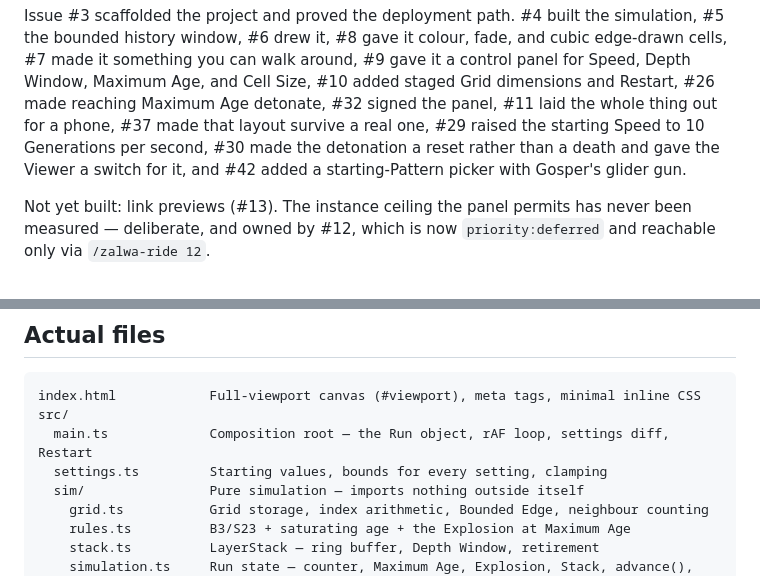
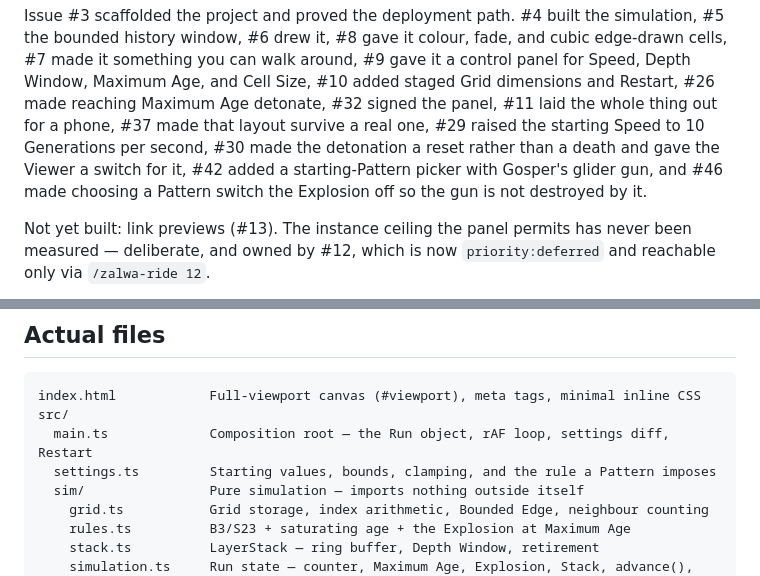
Before and after one commit to WrathZA/3dgol, a Markdown page: .zalwa/codebase.md, 2 parts joined by grey strips. GitHub-like rendering.

```diff
--- a/.zalwa/codebase.md
+++ b/.zalwa/codebase.md
@@ -13,7 +13,8 @@ can walk around, #9 gave it a control panel for Speed, Depth Window, Maximum Age
 added staged Grid dimensions and Restart, #26 made reaching Maximum Age detonate, #32 signed the panel, #11
 laid the whole thing out for a phone, #37 made that layout survive a real one, #29 raised the starting
 Speed to 10 Generations per second, #30 made the detonation a reset rather than a death and gave the
-Viewer a switch for it, and #42 added a starting-Pattern picker with Gosper's glider gun.
+Viewer a switch for it, #42 added a starting-Pattern picker with Gosper's glider gun, and #46 made
+choosing a Pattern switch the Explosion off so the gun is not destroyed by it.
 
 Not yet built: link previews (#13). The instance ceiling the panel permits has never been measured —
 deliberate, and owned by #12, which is now `priority:deferred` and reachable only via `/zalwa-ride 12`.
@@ -70,7 +71,7 @@ Everything under "Planned layout" below that is not listed above is still unbuil
 index.html            Full-viewport canvas (#viewport), meta tags, minimal inline CSS
 src/
   main.ts             Composition root — the Run object, rAF loop, settings diff, Restart
-  settings.ts         Starting values, bounds for every setting, clamping
+  settings.ts         Starting values, bounds, clamping, and the rule a Pattern imposes
   sim/                Pure simulation — imports nothing outside itself
     grid.ts           Grid storage, index arithmetic, Bounded Edge, neighbour counting
     rules.ts          B3/S23 + saturating age + the Explosion at Maximum Age
```
Also changed, not shown: other parts of .zalwa/codebase.md (+25 -3 lines).
